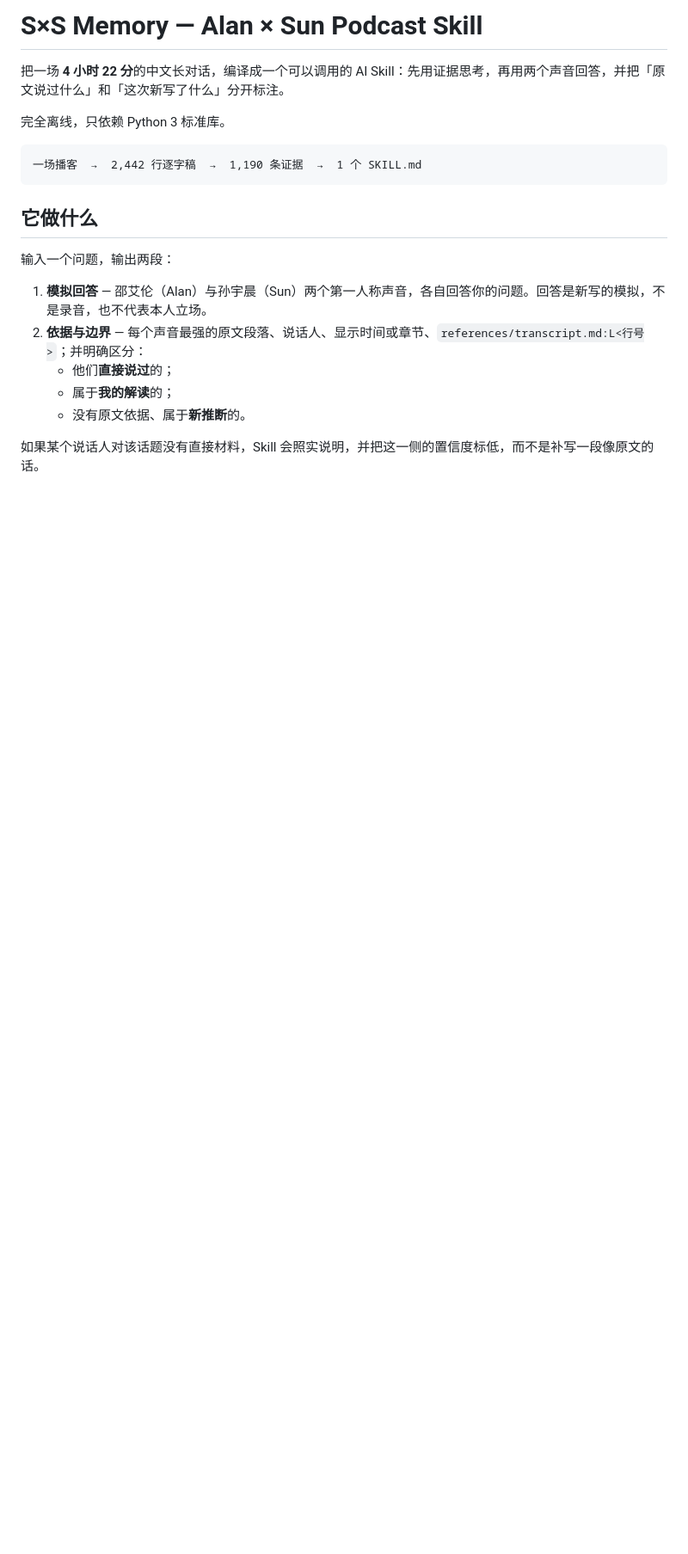
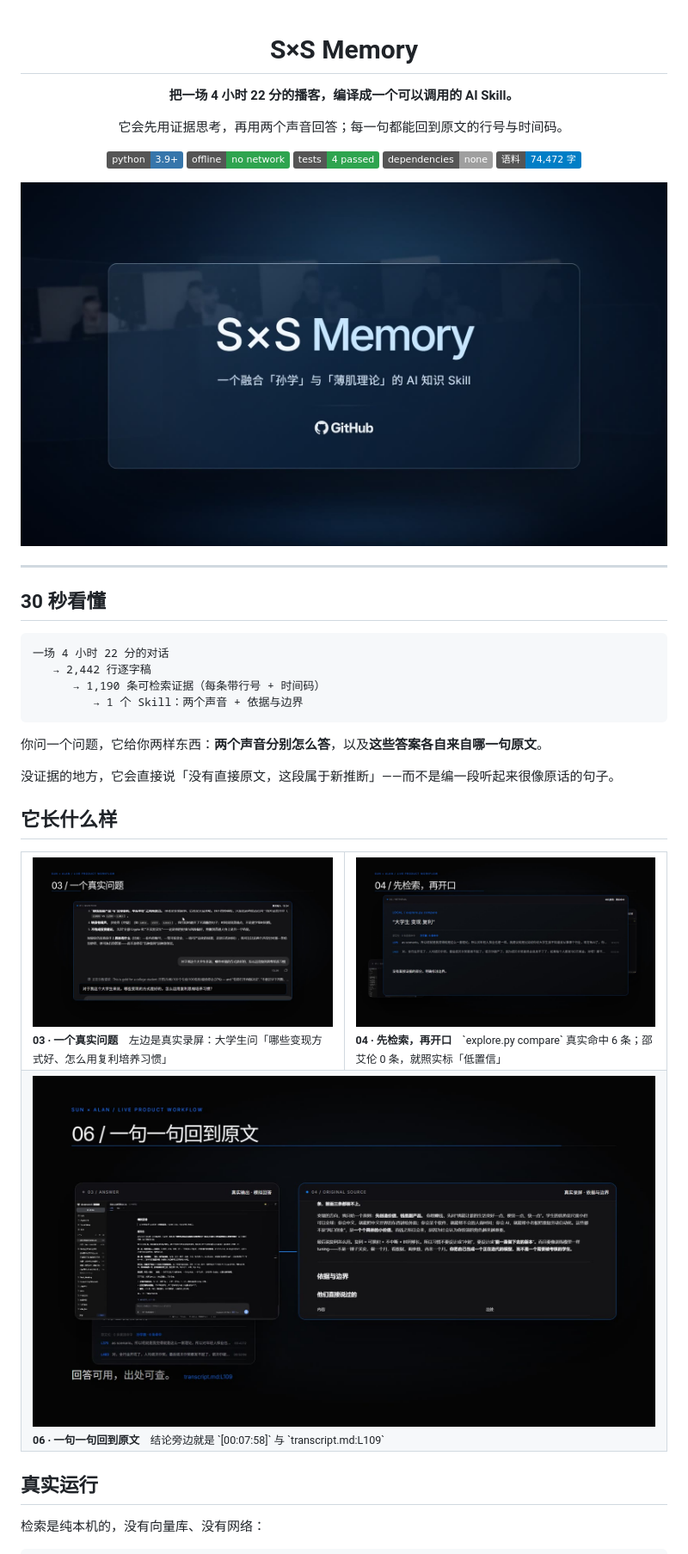
Before and after one commit to PerryWhitePeak/sxs-memory, a Markdown page: README.md, the part around one of its changes. Shown at 86% size. GitHub-like rendering; pictures changed too: assets/demo-proof.jpg (added), assets/demo-question.jpg (added), assets/demo-retrieval.jpg (added); badges without logos; blank space fills up the shorter version.

Commit message:
README: 加真实运行示例、三张录屏截图、对比表

````diff
--- a/README.md
+++ b/README.md
@@ -1,21 +1,49 @@
-# S×S Memory — Alan × Sun Podcast Skill
+<div align="center">
 
-把一场 **4 小时 22 分**的中文长对话，编译成一个可以调用的 AI Skill：先用证据思考，再用两个声音回答，并把「原文说过什么」和「这次新写了什么」分开标注。
+# S×S Memory
 
-完全离线，只依赖 Python 3 标准库。
+**把一场 4 小时 22 分的播客，编译成一个可以调用的 AI Skill。**
+
+它会先用证据思考，再用两个声音回答；每一句都能回到原文的行号与时间码。
+
+![Python](https://img.shields.io/badge/python-3.9%2B-3776AB?logo=python&logoColor=white)
+![Offline](https://img.shields.io/badge/offline-no%20network-2ea44f)
+![Tests](https://img.shields.io/badge/tests-4%20passed-2ea44f)
+![Deps](https://img.shields.io/badge/dependencies-none-lightgrey)
+![Lang](https://img.shields.io/badge/%E8%AF%AD%E6%96%99-74%2C472%20%E5%AD%97-blue)
+
+<img src="assets/hero.jpg" width="880" alt="S×S Memory">
+
+</div>
+
+---
+
+## 30 秒看懂
 
 ```
-一场播客  →  2,442 行逐字稿  →  1,190 条证据  →  1 个 SKILL.md
+一场 4 小时 22 分的对话
+   → 2,442 行逐字稿
+      → 1,190 条可检索证据（每条带行号 + 时间码）
+         → 1 个 Skill：两个声音 + 依据与边界
 ```
 
-## 它做什么
+你问一个问题，它给你两样东西：**两个声音分别怎么答**，以及**这些答案各自来自哪一句原文**。
 
-输入一个问题，输出两段：
+没证据的地方，它会直接说「没有直接原文，这段属于新推断」——而不是编一段听起来很像原话的句子。
 
-1. **模拟回答** — 邵艾伦（Alan）与孙宇晨（Sun）两个第一人称声音，各自回答你的问题。回答是新写的模拟，不是录音，也不代表本人立场。
-2. **依据与边界** — 每个声音最强的原文段落、说话人、显示时间或章节、`references/transcript.md:L<行号>`；并明确区分：
-   - 他们**直接说过**的；
-   - 属于**我的解读**的；
-   - 没有原文依据、属于**新推断**的。
+## 它长什么样
 
-如果某个说话人对该话题没有直接材料，Skill 会照实说明，并把这一侧的置信度标低，而不是补写一段像原文的话。
+<table>
+<tr>
+<td width="50%"><img src="assets/demo-question.jpg" alt="真实提问"><br><sub><b>03 · 一个真实问题</b>　左边是真实录屏：大学生问「哪些变现方式好、怎么用复利培养习惯」</sub></td>
+<td width="50%"><img src="assets/demo-retrieval.jpg" alt="本机检索"><br><sub><b>04 · 先检索，再开口</b>　`explore.py compare` 真实命中 6 条；邵艾伦 0 条，就照实标「低置信」</sub></td>
+</tr>
+<tr>
+<td colspan="2"><img src="assets/demo-proof.jpg" alt="依据与边界"><br><sub><b>06 · 一句一句回到原文</b>　结论旁边就是 `[00:07:58]` 与 `transcript.md:L109`</sub></td>
+</tr>
+</table>
+
+## 真实运行
+
+检索是纯本机的，没有向量库、没有网络：
+
````
Also changed, not shown: other parts of README.md (+130 -35 lines).
